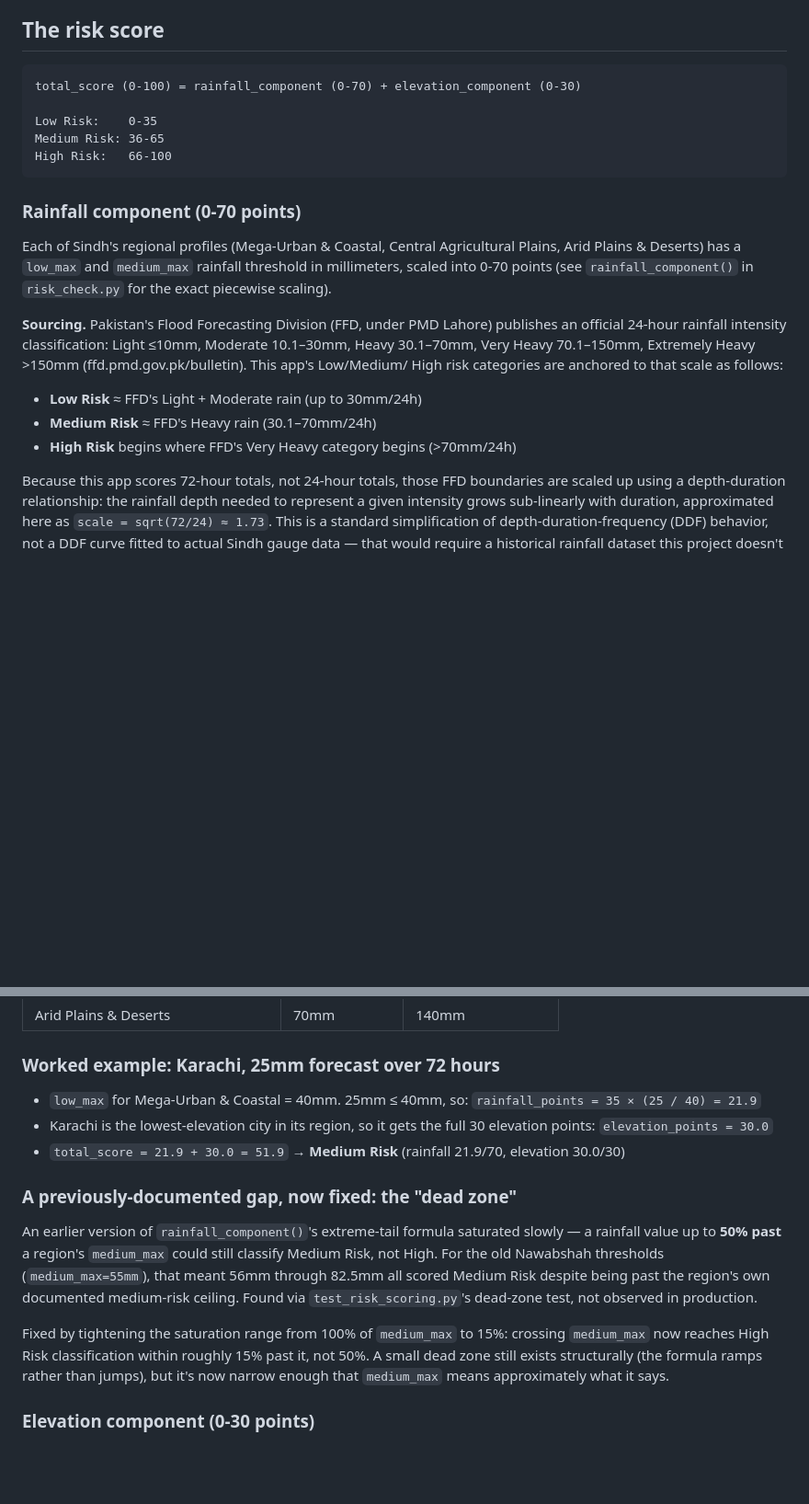
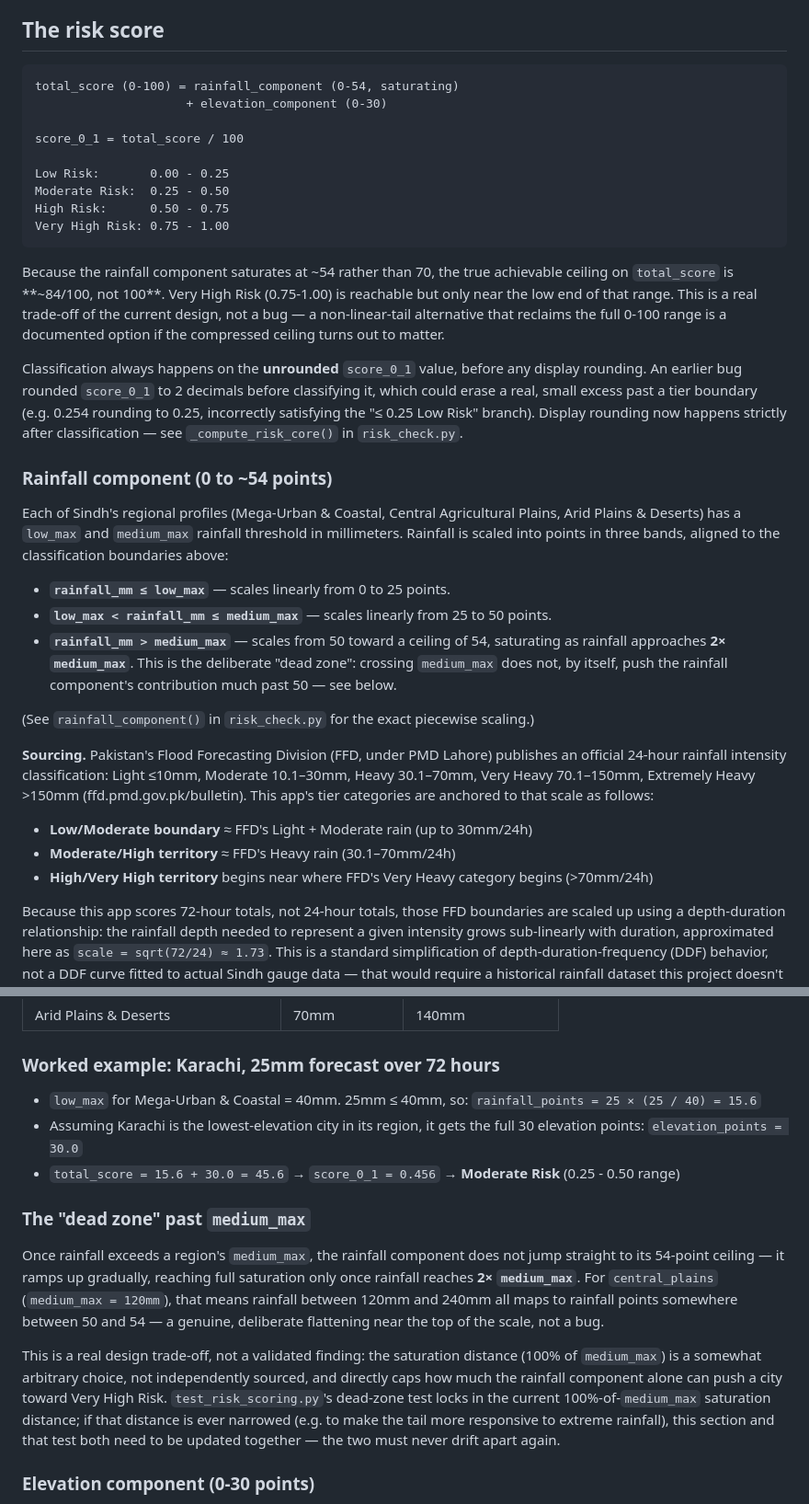
Before and after one commit to jam-tamache/Floodsafe-Pakistan, a Markdown page: METHODOLOGY.md, 2 parts joined by grey strips. Shown at 92% size. Drawn GitHub-style; blank space fills up the shorter version.

Commit message:
Correct methodology to match live 4-tier scoring code

````diff
--- a/METHODOLOGY.md
+++ b/METHODOLOGY.md
@@ -34,30 +34,59 @@ explicit to the user, not just to the code.)
 ## The risk score
 
 ```
-total_score (0-100) = rainfall_component (0-70) + elevation_component (0-30)
+total_score (0-100) = rainfall_component (0-54, saturating)
+                     + elevation_component (0-30)
 
-Low Risk:    0-35
-Medium Risk: 36-65
-High Risk:   66-100
+score_0_1 = total_score / 100
+
+Low Risk:       0.00 - 0.25
+Moderate Risk:  0.25 - 0.50
+High Risk:      0.50 - 0.75
+Very High Risk: 0.75 - 1.00
 ```
 
-### Rainfall component (0-70 points)
+Because the rainfall component saturates at ~54 rather than 70, the true
+achievable ceiling on `total_score` is **~84/100, not 100**. Very High
+Risk (0.75-1.00) is reachable but only near the low end of that range.
+This is a real trade-off of the current design, not a bug — a
+non-linear-tail alternative that reclaims the full 0-100 range is a
+documented option if the compressed ceiling turns out to matter.
+
+Classification always happens on the **unrounded** `score_0_1` value,
+before any display rounding. An earlier bug rounded `score_0_1` to 2
+decimals before classifying it, which could erase a real, small excess
+past a tier boundary (e.g. 0.254 rounding to 0.25, incorrectly satisfying
+the "≤ 0.25 Low Risk" branch). Display rounding now happens strictly
+after classification — see `_compute_risk_core()` in `risk_check.py`.
+
+### Rainfall component (0 to ~54 points)
 
 Each of Sindh's regional profiles (Mega-Urban & Coastal, Central
 Agricultural Plains, Arid Plains & Deserts) has a `low_max` and
-`medium_max` rainfall threshold in millimeters, scaled into 0-70 points
-(see `rainfall_component()` in `risk_check.py` for the exact piecewise
-scaling).
+`medium_max` rainfall threshold in millimeters. Rainfall is scaled into
+points in three bands, aligned to the classification boundaries above:
+
+- **`rainfall_mm ≤ low_max`** — scales linearly from 0 to 25 points.
+- **`low_max < rainfall_mm ≤ medium_max`** — scales linearly from 25 to
+  50 points.
+- **`rainfall_mm > medium_max`** — scales from 50 toward a ceiling of 54,
+  saturating as rainfall approaches **2× `medium_max`**. This is the
+  deliberate "dead zone": crossing `medium_max` does not, by itself, push
+  the rainfall component's contribution much past 50 — see below.
+
+(See `rainfall_component()` in `risk_check.py` for the exact piecewise
+scaling.)
 
 **Sourcing.** Pakistan's Flood Forecasting Division (FFD, under PMD
 Lahore) publishes an official 24-hour rainfall intensity classification:
 Light ≤10mm, Moderate 10.1–30mm, Heavy 30.1–70mm, Very Heavy 70.1–150mm,
-Extremely Heavy >150mm (ffd.pmd.gov.pk/bulletin). This app's Low/Medium/
-High risk categories are anchored to that scale as follows:
+Extremely Heavy >150mm (ffd.pmd.gov.pk/bulletin). This app's tier
+categories are anchored to that scale as follows:
 
-- **Low Risk** ≈ FFD's Light + Moderate rain (up to 30mm/24h)
-- **Medium Risk** ≈ FFD's Heavy rain (30.1–70mm/24h)
-- **High Risk** begins where FFD's Very Heavy category begins (>70mm/24h)
+- **Low/Moderate boundary** ≈ FFD's Light + Moderate rain (up to 30mm/24h)
+- **Moderate/High territory** ≈ FFD's Heavy rain (30.1–70mm/24h)
+- **High/Very High territory** begins near where FFD's Very Heavy category
+  begins (>70mm/24h)
 
 Because this app scores 72-hour totals, not 24-hour totals, those FFD
 boundaries are scaled up using a depth-duration relationship: the
@@ -96,27 +125,29 @@ stronger source than this and is a reasonable post-V1 improvement.
 ### Worked example: Karachi, 25mm forecast over 72 hours
 
 - `low_max` for Mega-Urban & Coastal = 40mm. 25mm ≤ 40mm, so:
-  `rainfall_points = 35 × (25 / 40) = 21.9`
-- Karachi is the lowest-elevation city in its region, so it gets the full
-  30 elevation points: `elevation_points = 30.0`
-- `total_score = 21.9 + 30.0 = 51.9` → **Medium Risk**
-  (rainfall 21.9/70, elevation 30.0/30)
+  `rainfall_points = 25 × (25 / 40) = 15.6`
+- Assuming Karachi is the lowest-elevation city in its region, it gets
+  the full 30 elevation points: `elevation_points = 30.0`
+- `total_score = 15.6 + 30.0 = 45.6` → `score_0_1 = 0.456` →
+  **Moderate Risk** (0.25 - 0.50 range)
 
-### A previously-documented gap, now fixed: the "dead zone"
+### The "dead zone" past `medium_max`
 
-An earlier version of `rainfall_component()`'s extreme-tail formula
-saturated slowly — a rainfall value up to **50% past** a region's
-`medium_max` could still classify Medium Risk, not High. For the old
-Nawabshah thresholds (`medium_max=55mm`), that meant 56mm through 82.5mm
-all scored Medium Risk despite being past the region's own documented
-medium-risk ceiling. Found via `test_risk_scoring.py`'s dead-zone test,
-not observed in production.
+Once rainfall exceeds a region's `medium_max`, the rainfall component
+does not jump straight to its 54-point ceiling — it ramps up gradually,
+reaching full saturation only once rainfall reaches **2× `medium_max`**.
+For `central_plains` (`medium_max = 120mm`), that means rainfall between
+120mm and 240mm all maps to rainfall points somewhere between 50 and 54 —
+a genuine, deliberate flattening near the top of the scale, not a bug.
 
-Fixed by tightening the saturation range from 100% of `medium_max` to
-15%: crossing `medium_max` now reaches High Risk classification within
-roughly 15% past it, not 50%. A small dead zone still exists structurally
-(the formula ramps rather than jumps), but it's now narrow enough that
-`medium_max` means approximately what it says.
+This is a real design trade-off, not a validated finding: the saturation
+distance (100% of `medium_max`) is a somewhat arbitrary choice, not
+independently sourced, and directly caps how much the rainfall component
+alone can push a city toward Very High Risk. `test_risk_scoring.py`'s
+dead-zone test locks in the current 100%-of-`medium_max` saturation
+distance; if that distance is ever narrowed (e.g. to make the tail more
+responsive to extreme rainfall), this section and that test both need to
+be updated together — the two must never drift apart again.
 
 ### Elevation component (0-30 points)
 
````
Also changed, not shown: other parts of METHODOLOGY.md (+10 -5 lines).
